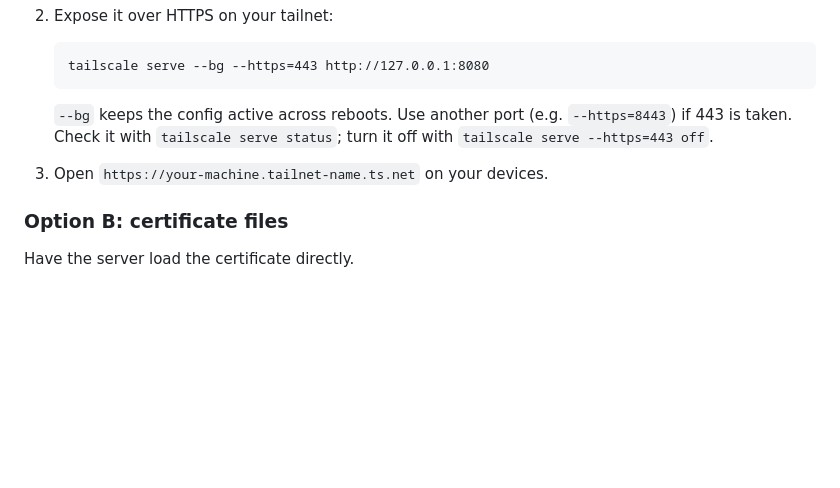
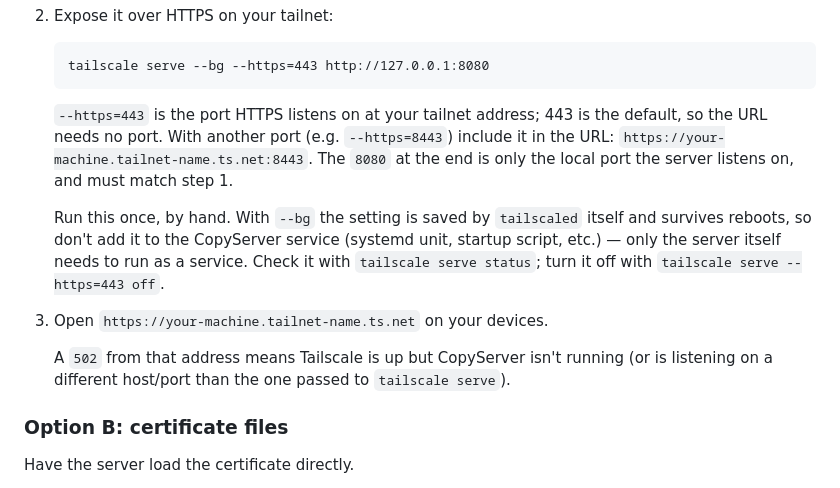
Before and after one commit to galkatzh/CopyServer, a Markdown page: README.md, the part around the change. Drawn GitHub-style; blank space fills up the shorter version.

Commit message:
README: explain tailscale serve ports and that it runs once, outside the service (#2)
Claude-Session: https://claude.ai/code/session_01ByExWooZbyXDyPTn3dWnsx

Co-authored-by: Claude <noreply@anthropic.com>

````diff
--- a/README.md
+++ b/README.md
@@ -64,9 +64,13 @@ Let Tailscale terminate TLS and proxy to the server over plain HTTP. Tailscale f
    tailscale serve --bg --https=443 http://127.0.0.1:8080
    ```
 
-   `--bg` keeps the config active across reboots. Use another port (e.g. `--https=8443`) if 443 is taken. Check it with `tailscale serve status`; turn it off with `tailscale serve --https=443 off`.
+   `--https=443` is the port HTTPS listens on at your tailnet address; 443 is the default, so the URL needs no port. With another port (e.g. `--https=8443`) include it in the URL: `https://your-machine.tailnet-name.ts.net:8443`. The `8080` at the end is only the local port the server listens on, and must match step 1.
+
+   Run this once, by hand. With `--bg` the setting is saved by `tailscaled` itself and survives reboots, so don't add it to the CopyServer service (systemd unit, startup script, etc.) — only the server itself needs to run as a service. Check it with `tailscale serve status`; turn it off with `tailscale serve --https=443 off`.
 
 3. Open `https://your-machine.tailnet-name.ts.net` on your devices.
+
+   A `502` from that address means Tailscale is up but CopyServer isn't running (or is listening on a different host/port than the one passed to `tailscale serve`).
 
 ### Option B: certificate files
 
````
